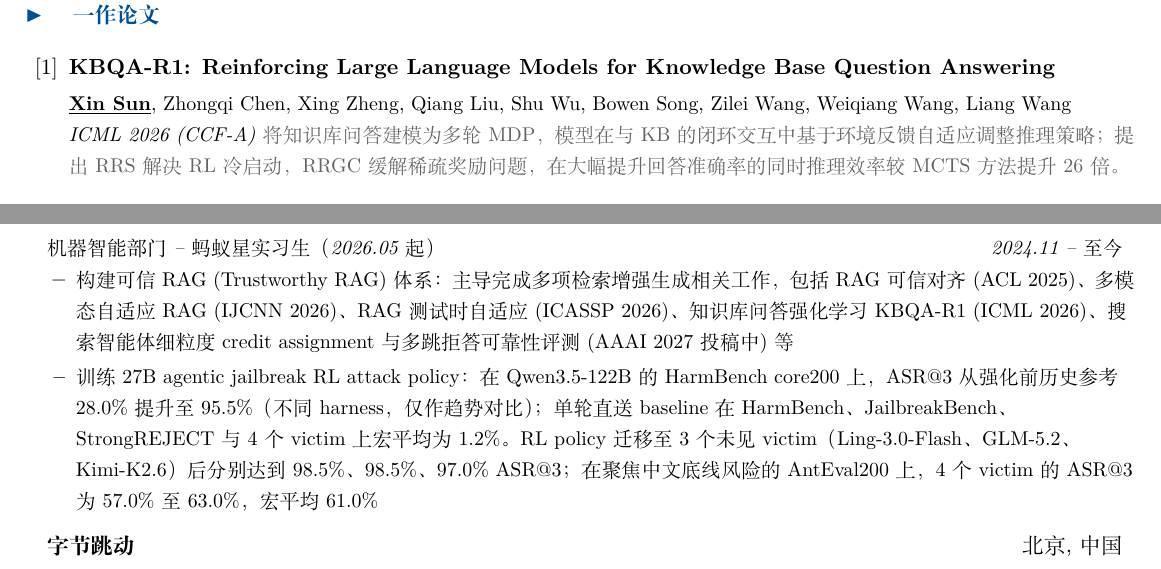
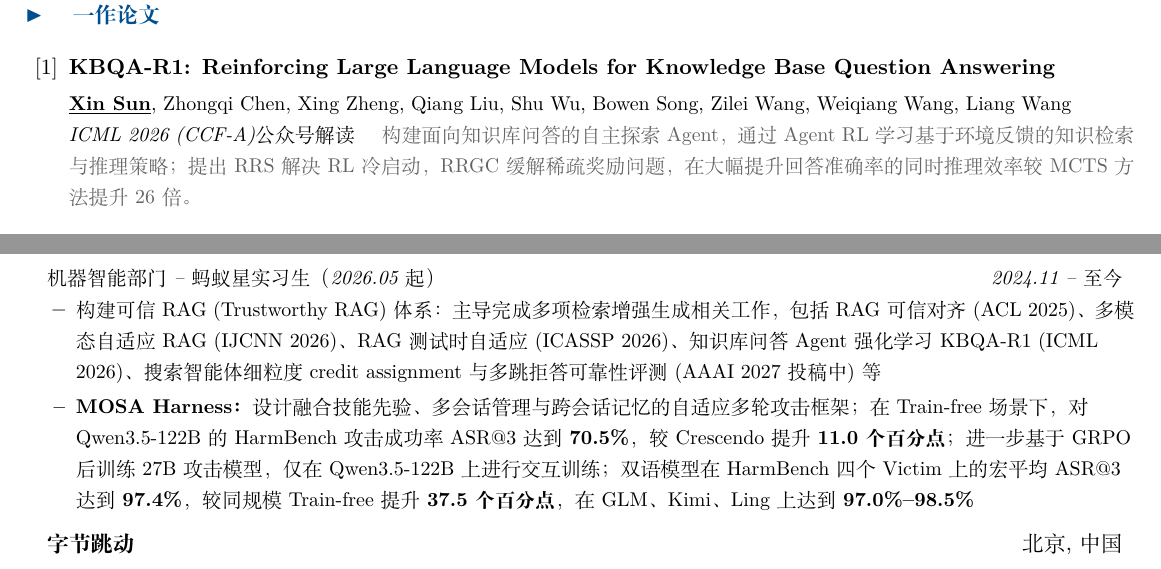
Before and after one commit to sunxin000/resume, a LaTeX CV (resume-zh_CN.tex): two parts of pages 1 and 3 of 3, joined at a grey line, cut so that both start at the same text. Compiled offline with XeLaTeX; a missing font is replaced by an installed copy or a similar font.

Commit message:
Update latest resumes and publication links

```diff
--- a/resume-zh_CN.tex
+++ b/resume-zh_CN.tex
@@ -133,8 +133,8 @@
 
   \pubentry{https://arxiv.org/abs/2512.10999}{KBQA-R1: Reinforcing Large Language Models for Knowledge Base Question Answering}
   {\textbf{\underline{Xin Sun}}, Zhongqi Chen, Xing Zheng, Qiang Liu, Shu Wu, Bowen Song, Zilei Wang, Weiqiang Wang, Liang Wang}
-  {ICML 2026 (CCF-A)}{}
-  {\small\color{secondary} 将知识库问答建模为多轮 MDP，模型在与 KB 的闭环交互中基于环境反馈自适应调整推理策略；提出 RRS 解决 RL 冷启动，RRGC 缓解稀疏奖励问题，在大幅提升回答准确率的同时推理效率较 MCTS 方法提升 26 倍。}
+  {ICML 2026 (CCF-A)}{\href{https://mp.weixin.qq.com/s/ZydIkuX27NxSTOKCQTU_vw}{公众号解读}\quad}
+  {\small\color{secondary} 构建面向知识库问答的自主探索 Agent，通过 Agent RL 学习基于环境反馈的知识检索与推理策略；提出 RRS 解决 RL 冷启动，RRGC 缓解稀疏奖励问题，在大幅提升回答准确率的同时推理效率较 MCTS 方法提升 26 倍。}
 
   \pubentry{https://arxiv.org/abs/2605.29584}{GAPD: Gold-Action Policy Distillation for Agentic Reinforcement Learning in Knowledge Base Question Answering}
   {\textbf{\underline{Xin Sun}}, Zhongqi Chen, Xing Zheng, Qiang Liu, Shu Wu, Bowen Song, Zilei Wang, Weiqiang Wang, Liang Wang}
@@ -143,7 +143,7 @@
 
   \pubentry{https://aclanthology.org/2025.acl-long.561/}{Divide-Then-Align: Honest Alignment based on the Knowledge Boundary of RAG}
   {\textbf{\underline{Xin Sun}}, Jianan Xie, Zhongqi Chen, Qiang Liu, Shu Wu, Yuehe Chen, Bowen Song, Zilei Wang, Weiqiang Wang, Liang Wang}
-  {ACL 2025, Main Conference (CCF-A)}{}
+  {ACL 2025, Main Conference (CCF-A)}{\href{https://mp.weixin.qq.com/s/bBKgZvC7Gnj-v3RNBCzBXw}{公众号解读}\quad}
   {\small\color{secondary} 定义 RAG 的四象限知识边界（参数知识 $\cup$ 检索知识），为各象限构造差异化偏好数据，通过 DPO+SFT+分类辅助多目标训练实现诚实对齐，使模型学会在知识不足时拒答。}
 
   \pubentry{https://arxiv.org/abs/2608.01359}{EviSD: Evidence-Conditioned Self-Distillation for Search-Augmented Agents}
@@ -211,8 +211,8 @@
       {蚂蚁集团}{杭州, 中国}
       {机器智能部门 -- 蚂蚁星实习生（2026.05 起）}{2024.11 -- 至今}
       \resumeItemListStart
-        \resumeItem{构建可信 RAG (Trustworthy RAG) 体系：主导完成多项检索增强生成相关工作，包括 RAG 可信对齐 (ACL 2025)、多模态自适应 RAG (IJCNN 2026)、RAG 测试时自适应 (ICASSP 2026)、知识库问答强化学习 KBQA-R1 (ICML 2026)、搜索智能体细粒度 credit assignment 与多跳拒答可靠性评测 (AAAI 2027 投稿中) 等}
-        \resumeItem{训练 27B agentic jailbreak RL attack policy：在 Qwen3.5-122B 的 HarmBench core200 上，ASR@3 从强化前历史参考 28.0\% 提升至 95.5\%（不同 harness，仅作趋势对比）；单轮直送 baseline 在 HarmBench、JailbreakBench、StrongREJECT 与 4 个 victim 上宏平均为 1.2\%。RL policy 迁移至 3 个未见 victim（Ling-3.0-Flash、GLM-5.2、Kimi-K2.6）后分别达到 98.5\%、98.5\%、97.0\% ASR@3；在聚焦中文底线风险的 AntEval200 上，4 个 victim 的 ASR@3 为 57.0\% 至 63.0\%，宏平均 61.0\%}
+        \resumeItem{构建可信 RAG (Trustworthy RAG) 体系：主导完成多项检索增强生成相关工作，包括 RAG 可信对齐 (ACL 2025)、多模态自适应 RAG (IJCNN 2026)、RAG 测试时自适应 (ICASSP 2026)、知识库问答 Agent 强化学习 KBQA-R1 (ICML 2026)、搜索智能体细粒度 credit assignment 与多跳拒答可靠性评测 (AAAI 2027 投稿中) 等}
+        \resumeItem{\textbf{MOSA Harness：}设计融合技能先验、多会话管理与跨会话记忆的自适应多轮攻击框架；在 Train-free 场景下，对 Qwen3.5-122B 的 HarmBench 攻击成功率 ASR@3 达到 \textbf{70.5\%}，较 Crescendo 提升 \textbf{11.0 个百分点}；进一步基于 GRPO 后训练 27B 攻击模型，仅在 Qwen3.5-122B 上进行交互训练；双语模型在 HarmBench 四个 Victim 上的宏平均 ASR@3 达到 \textbf{97.4\%}，较同规模 Train-free 提升 \textbf{37.5 个百分点}，在 GLM、Kimi、Ling 上达到 \textbf{97.0\%--98.5\%}}
       \resumeItemListEnd
 
     \resumeSubheading
```
Also changed, not shown: resume-code-agent-zh_CN.tex (+2 -2 lines), resume-en_US.tex (+2 -2 lines), resume-code-agent-zh_CN.pdf, resume-en_US.pdf, resume-zh_CN.pdf.
